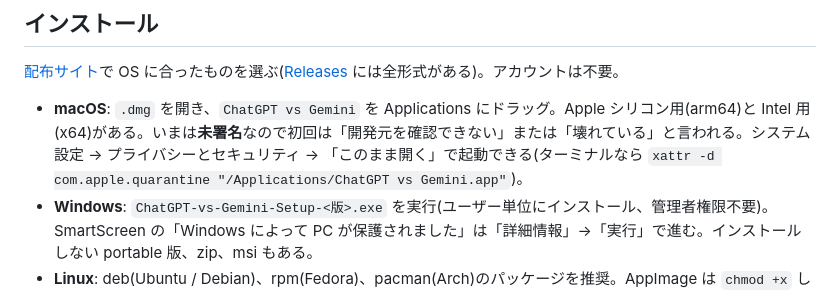
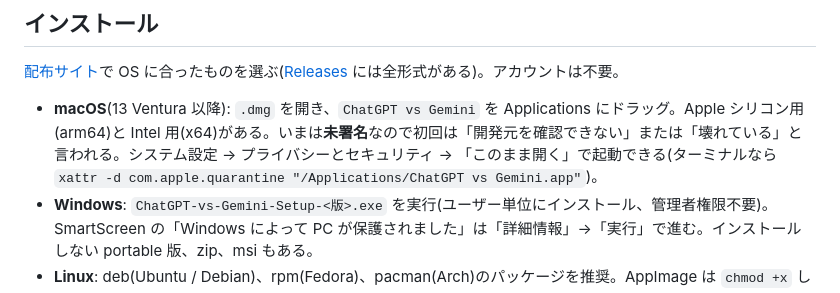
Before and after one commit to takano32/ChatGPT-vs-Gemini, a Markdown page: README.md, the part around the change. Rendered like a GitHub page.

```diff
--- a/README.md
+++ b/README.md
@@ -12,7 +12,7 @@ ChatGPT と Gemini をブラウザ画面のまま並べて表示し、AI 同士
 
 [配布サイト](https://takano32.github.io/ChatGPT-vs-Gemini/)で OS に合ったものを選ぶ([Releases](https://github.com/takano32/ChatGPT-vs-Gemini/releases) には全形式がある)。アカウントは不要。
 
-- **macOS**: `.dmg` を開き、`ChatGPT vs Gemini` を Applications にドラッグ。Apple シリコン用(arm64)と Intel 用(x64)がある。いまは**未署名**なので初回は「開発元を確認できない」または「壊れている」と言われる。システム設定 → プライバシーとセキュリティ → 「このまま開く」で起動できる(ターミナルなら `xattr -d com.apple.quarantine "/Applications/ChatGPT vs Gemini.app"`)。
+- **macOS**(13 Ventura 以降): `.dmg` を開き、`ChatGPT vs Gemini` を Applications にドラッグ。Apple シリコン用(arm64)と Intel 用(x64)がある。いまは**未署名**なので初回は「開発元を確認できない」または「壊れている」と言われる。システム設定 → プライバシーとセキュリティ → 「このまま開く」で起動できる(ターミナルなら `xattr -d com.apple.quarantine "/Applications/ChatGPT vs Gemini.app"`)。
 - **Windows**: `ChatGPT-vs-Gemini-Setup-<版>.exe` を実行(ユーザー単位にインストール、管理者権限不要)。SmartScreen の「Windows によって PC が保護されました」は「詳細情報」→「実行」で進む。インストールしない portable 版、zip、msi もある。
 - **Linux**: deb(Ubuntu / Debian)、rpm(Fedora)、pacman(Arch)のパッケージを推奨。AppImage は `chmod +x` して実行する(Chromium のサンドボックスは無効で動く)。tar.gz は展開して `chatgpt-vs-gemini` を実行。
 
```
Also changed, not shown: CHANGELOG.md (+9 -1 lines), README.en.md (+1 -1 lines).
